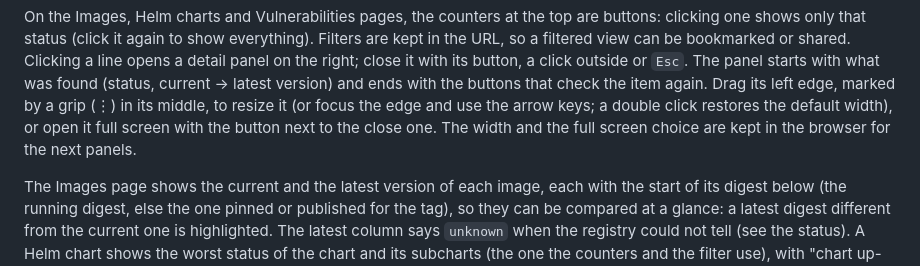
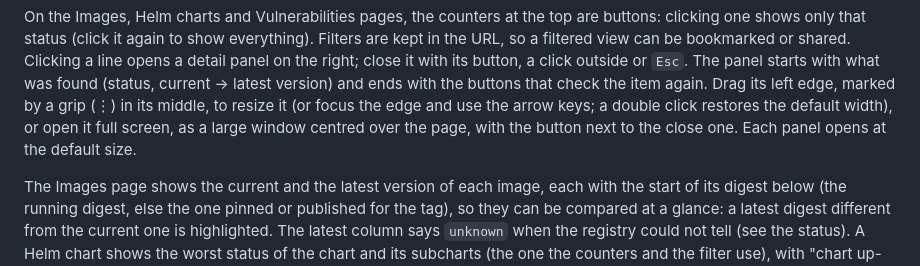
Before and after one commit to Arcanexus/kube-tower, a Markdown page: docs/usage.md, the part around the change. GitHub-like rendering.

```diff
--- a/docs/usage.md
+++ b/docs/usage.md
@@ -27,8 +27,8 @@ can be bookmarked or shared. Clicking a line opens a detail panel on the right;
 button, a click outside or `Esc`. The panel starts with what was found (status, current → latest
 version) and ends with the buttons that check the item again. Drag its left edge, marked by a
 grip (⋮) in its middle, to resize it (or focus the edge and use the arrow keys; a double click
-restores the default width), or open it full screen with the button next to the close one.
-The width and the full screen choice are kept in the browser for the next panels.
+restores the default width), or open it full screen, as a large window centred over the page, with
+the button next to the close one. Each panel opens at the default size.
 
 The Images page shows the current and the latest version of each image, each with the start of its
 digest below (the running digest, else the one pinned or published for the tag), so they can be
```
Also changed, not shown: CHANGELOG.md (+7 -1 lines), docs/troubleshooting.md (+1 -0 lines), loading.png (added), modal.png (added), 8 other files.
